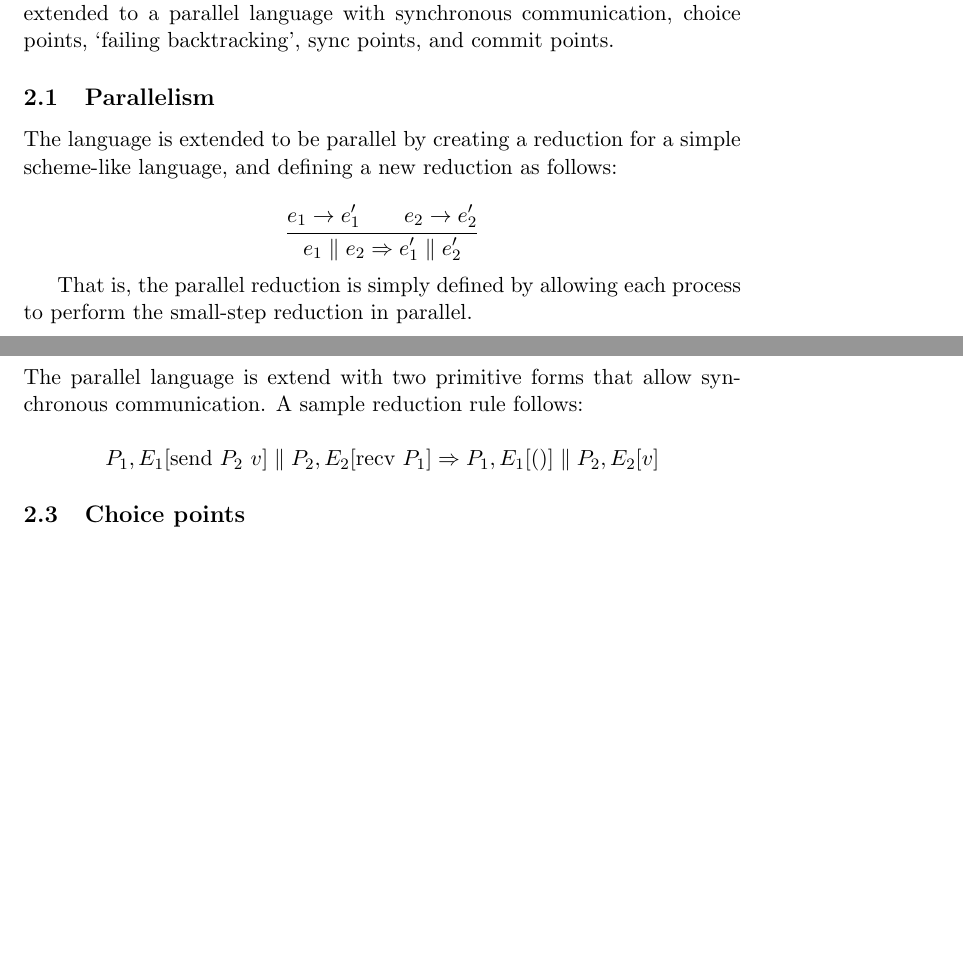
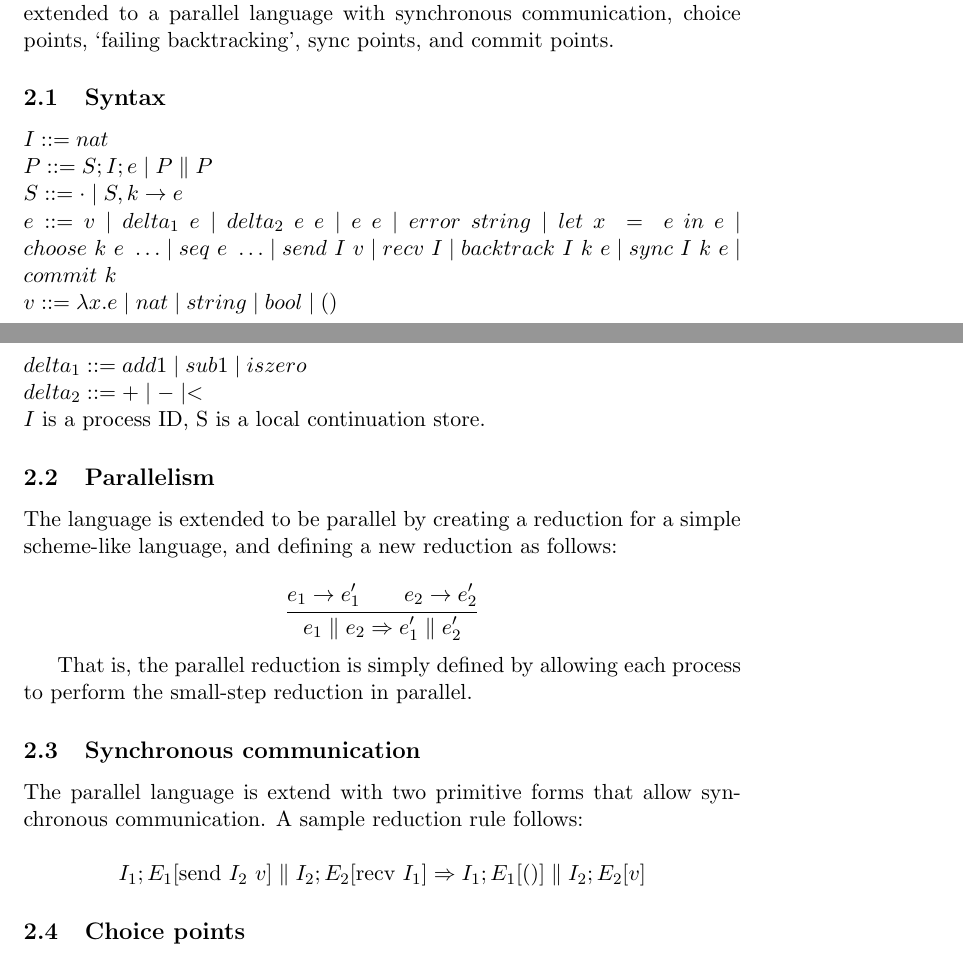
Before and after one commit to sabry/reversible-concurrency, a LaTeX document (redex/language.tex): two parts of pages 1 and 2 of 3 before the commit and two parts of pages 1 and 2 of 4 after it, joined at a grey line, cut so that both start at the same text, the shorter picture padded with empty space. Compiled offline with pdfLaTeX.

Commit message:
Updated the langauge documentation to include syntax.

```diff
--- a/redex/language.tex
+++ b/redex/language.tex
@@ -2,6 +2,10 @@
 
 \usepackage{mathpartir}
 \usepackage{amsmath}
+
+\newcommand{\bnfdef}{::=}
+\newcommand{\bnfalt}{\mid}
+\newcommand*{\defeq}{\stackrel{\text{def}}{=}}
 
 \begin{document}
 
@@ -34,6 +38,24 @@ The current language as modeled in redex is a simple scheme-like
 language, extended to a parallel language with synchronous communication,
 choice points, `failing backtracking', sync points, and commit points.
 
+\subsection{Syntax}
+\noindent
+$
+  I \bnfdef nat\\
+  P \bnfdef S;I;e \bnfalt P \parallel P \\
+  S \bnfdef \cdot \bnfalt S,k \to e \\
+  e \bnfdef v \bnfalt delta_1~e \bnfalt delta_2~e~e \bnfalt e~e \bnfalt
+  error~string \bnfalt let~x~=~e~in~e \bnfalt choose~k~e~\dots \bnfalt
+  seq~e~\dots
+  \bnfalt send~I~v \bnfalt recv~I \bnfalt backtrack~I~k~e \bnfalt sync~I
+ ~k~e \bnfalt commit~k \\
+  v \bnfdef \lambda x.e \bnfalt nat \bnfalt string \bnfalt bool
+  \bnfalt () \\
+  delta_1 \bnfdef add1 \bnfalt sub1 \bnfalt iszero \\
+  delta_2 \bnfdef + \bnfalt - \bnfalt < \\
+$
+$I$ is a process ID, S is a local continuation store.
+
 \subsection{Parallelism}
 The language is extended to be parallel by creating a reduction for a
 simple scheme-like language, and defining a new reduction as follows:
@@ -53,9 +75,9 @@ The parallel language is extend with two primitive forms that allow
 synchronous communication. A sample reduction rule follows:
 
 $$
-P_1,E_1[\text{send}~P_2~v] \parallel P_2,E_2[\text{recv}~P_1]
+I_1;E_1[\text{send}~I_2~v] \parallel I_2;E_2[\text{recv}~I_1]
 \Rightarrow
-P_1,E_1[()] \parallel P_2,E_2[v]
+I_1;E_1[()] \parallel I_2;E_2[v]
 $$
 
 \subsection{Choice points}
```
Also changed, not shown: redex/language.pdf.
